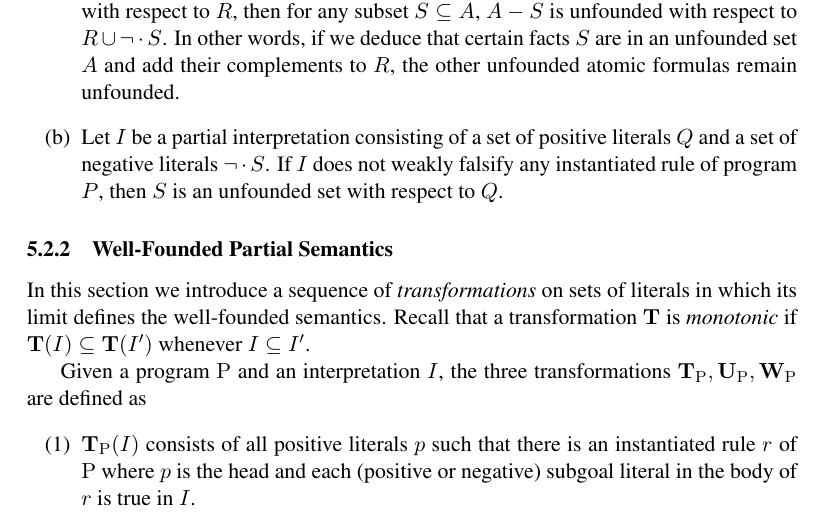
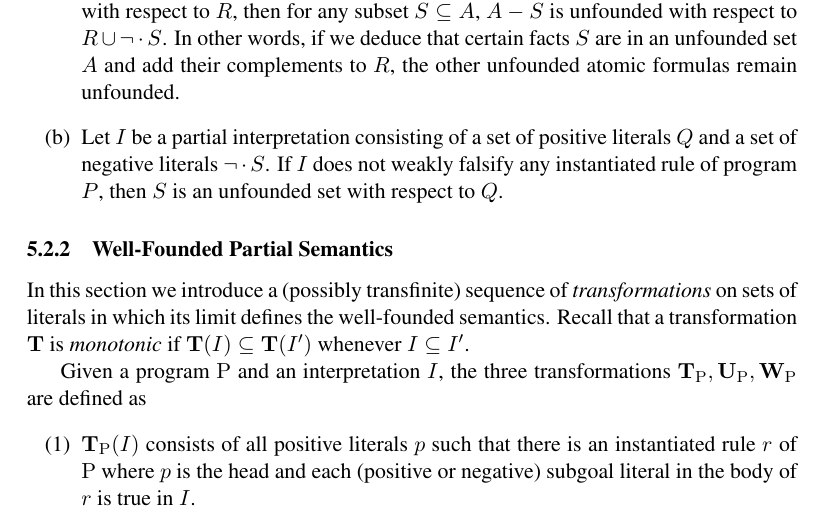
Before and after one commit to wlwlw/recursiveQL, a LaTeX thesis (thesis.tex, which reads WellFounded.tex): part of page 17 of 21, cut so that both start at the same text. Compiled offline with pdfLaTeX.

Commit message:
Well Founded Updated

```diff
--- a/WellFounded.tex
+++ b/WellFounded.tex
@@ -70,7 +70,7 @@ The reader should note that unfounded sets are closed under union. Thus, it is v
 \end{enumerate}
 
 \subsubsection{Well-Founded Partial Semantics}
-In this section we introduce a sequence of \emph{transformations} on sets of literals in which its limit defines the well-founded semantics. Recall that a transformation $\mathbf{T}$ is \emph{monotonic} if $\mathbf{T}(I) \subseteq \mathbf{T}(I')$ whenever $I \subseteq I'$.
+In this section we introduce a (possibly transfinite) sequence of \emph{transformations} on sets of literals in which its limit defines the well-founded semantics. Recall that a transformation $\mathbf{T}$ is \emph{monotonic} if $\mathbf{T}(I) \subseteq \mathbf{T}(I')$ whenever $I \subseteq I'$.
 
 Given a program $\mathrm{P}$ and an interpretation $I$, the three transformations $\mathbf{T}_\mathrm{P}, \mathbf{U}_\mathrm{P}, \mathbf{W}_\mathrm{P}$ are defined as
 \begin{enumerate}[label=(\arabic*)]
```
